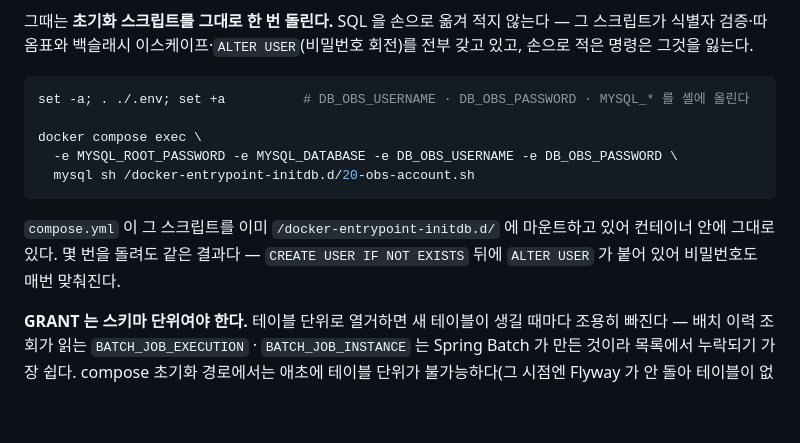
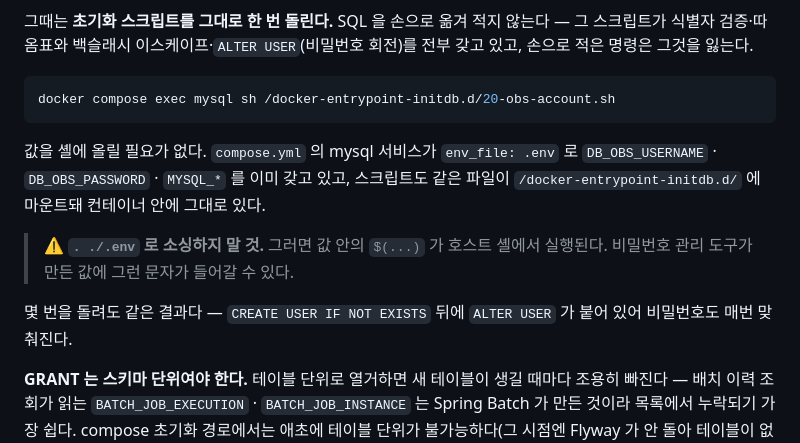
Before and after one commit to coupon-yaho/cy-be, a Markdown page: README.md, the part around the change. Drawn GitHub-style; blank space fills up the shorter version.

Commit message:
fix: 복구 절차에서 .env 셸 소싱 제거

````diff
--- a/README.md
+++ b/README.md
@@ -153,16 +153,18 @@ revision을 0으로 되돌리는 복구 수단으로 사용하지 않는다.
 전부 갖고 있고, 손으로 적은 명령은 그것을 잃는다.
 
 ```bash
-set -a; . ./.env; set +a          # DB_OBS_USERNAME · DB_OBS_PASSWORD · MYSQL_* 를 셸에 올린다
-
-docker compose exec \
-  -e MYSQL_ROOT_PASSWORD -e MYSQL_DATABASE -e DB_OBS_USERNAME -e DB_OBS_PASSWORD \
-  mysql sh /docker-entrypoint-initdb.d/20-obs-account.sh
+docker compose exec mysql sh /docker-entrypoint-initdb.d/20-obs-account.sh
 ```
 
-`compose.yml` 이 그 스크립트를 이미 `/docker-entrypoint-initdb.d/` 에 마운트하고 있어
-컨테이너 안에 그대로 있다. 몇 번을 돌려도 같은 결과다 —
-`CREATE USER IF NOT EXISTS` 뒤에 `ALTER USER` 가 붙어 있어 비밀번호도 매번 맞춰진다.
+값을 셸에 올릴 필요가 없다. `compose.yml` 의 mysql 서비스가 `env_file: .env` 로
+`DB_OBS_USERNAME` · `DB_OBS_PASSWORD` · `MYSQL_*` 를 이미 갖고 있고, 스크립트도
+같은 파일이 `/docker-entrypoint-initdb.d/` 에 마운트돼 컨테이너 안에 그대로 있다.
+
+> ⚠️ **`. ./.env` 로 소싱하지 말 것.** 그러면 값 안의 `$(...)` 가 호스트 셸에서 실행된다.
+> 비밀번호 관리 도구가 만든 값에 그런 문자가 들어갈 수 있다.
+
+몇 번을 돌려도 같은 결과다 — `CREATE USER IF NOT EXISTS` 뒤에 `ALTER USER` 가 붙어 있어
+비밀번호도 매번 맞춰진다.
 
 **GRANT 는 스키마 단위여야 한다.** 테이블 단위로 열거하면 새 테이블이 생길 때마다 조용히
 빠진다 — 배치 이력 조회가 읽는 `BATCH_JOB_EXECUTION` · `BATCH_JOB_INSTANCE` 는 Spring Batch 가
````
